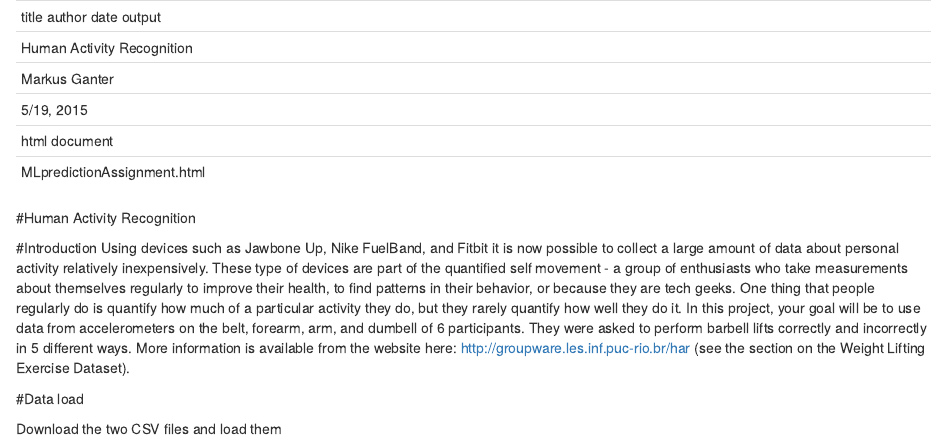
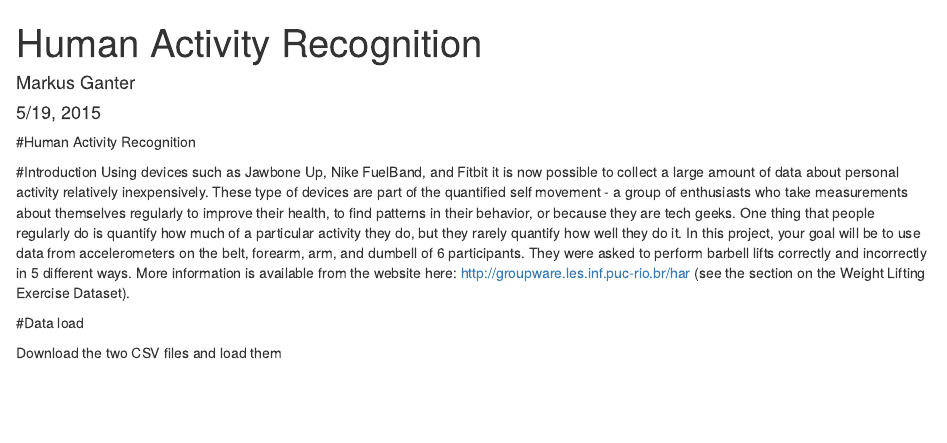
Before and after one commit to ganterm/PracticalMachineLearning, an R Markdown document (MLpredictionAssignment.Rmd): the page in a window 1100 px wide, from its top. Rendered offline with R 4.5, knitr and Pandoc, with nearby package versions.

Commit message:
small changes

```diff
--- a/MLpredictionAssignment.Rmd
+++ b/MLpredictionAssignment.Rmd
@@ -1,10 +1,8 @@
 ---
-title	author	date	output
-Human Activity Recognition
-Markus Ganter
-5/19, 2015
-html document
-MLpredictionAssignment.html
+title: Human Activity Recognition
+author: Markus Ganter
+date: 5/19, 2015
+output: MLpredictionAssignment.html
 ---
 
 #Human Activity Recognition
```
Also changed, not shown: MLpredictionAssignment.Rmd (2 more changed lines).
